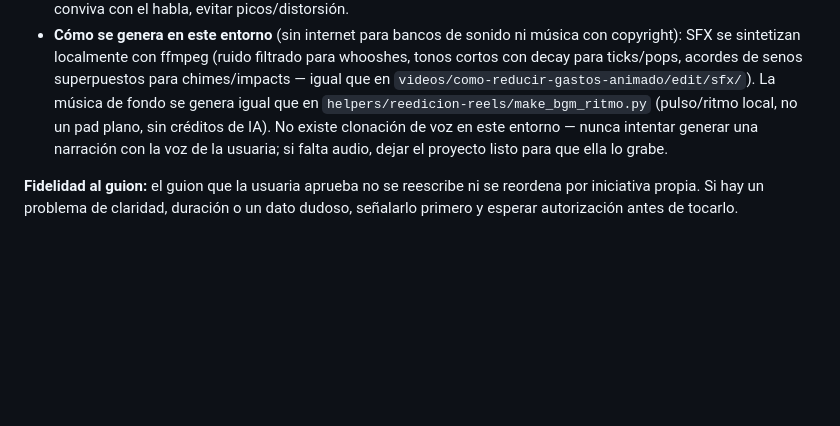
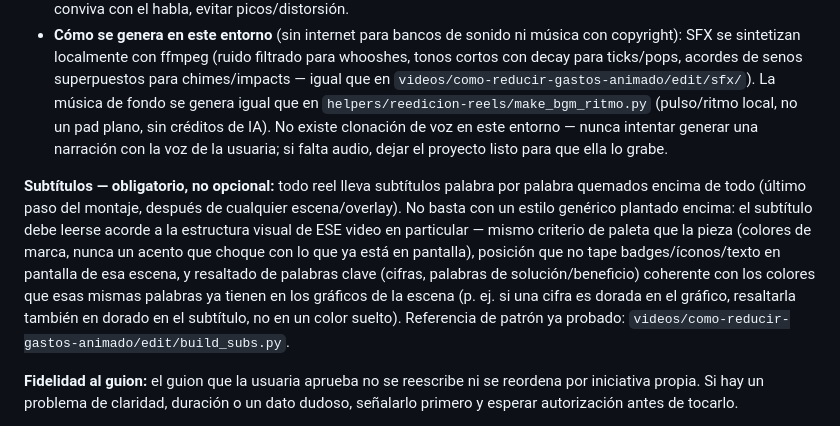
Before and after one commit to katyvilleg-design/Viainversiones, a Markdown page: CLAUDE.md, the part around the change. Rendered like a GitHub page; blank space fills up the shorter version.

Commit message:
Agregar regla fija: subtitulos siempre acorde a la estructura visual
Los subtitulos deben quemarse al final del montaje con la paleta y el
resaltado de palabras clave coherentes con los colores ya usados en los
graficos de esa escena, no un estilo generico desconectado del video.

```diff
--- a/CLAUDE.md
+++ b/CLAUDE.md
@@ -189,6 +189,20 @@ nunca acelerar la voz para encajar).
   usuaria; si falta audio, dejar el proyecto listo para que ella lo
   grabe.
 
+**Subtítulos — obligatorio, no opcional:** todo reel lleva subtítulos
+palabra por palabra quemados encima de todo (último paso del montaje,
+después de cualquier escena/overlay). No basta con un estilo genérico
+plantado encima: el subtítulo debe leerse acorde a la estructura visual
+de ESE video en particular — mismo criterio de paleta que la pieza
+(colores de marca, nunca un acento que choque con lo que ya está en
+pantalla), posición que no tape badges/íconos/texto en pantalla de esa
+escena, y resaltado de palabras clave (cifras, palabras de
+solución/beneficio) coherente con los colores que esas mismas palabras
+ya tienen en los gráficos de la escena (p. ej. si una cifra es dorada en
+el gráfico, resaltarla también en dorado en el subtítulo, no en un color
+suelto). Referencia de patrón ya probado:
+`videos/como-reducir-gastos-animado/edit/build_subs.py`.
+
 **Fidelidad al guion:** el guion que la usuaria aprueba no se reescribe
 ni se reordena por iniciativa propia. Si hay un problema de claridad,
 duración o un dato dudoso, señalarlo primero y esperar autorización
```
